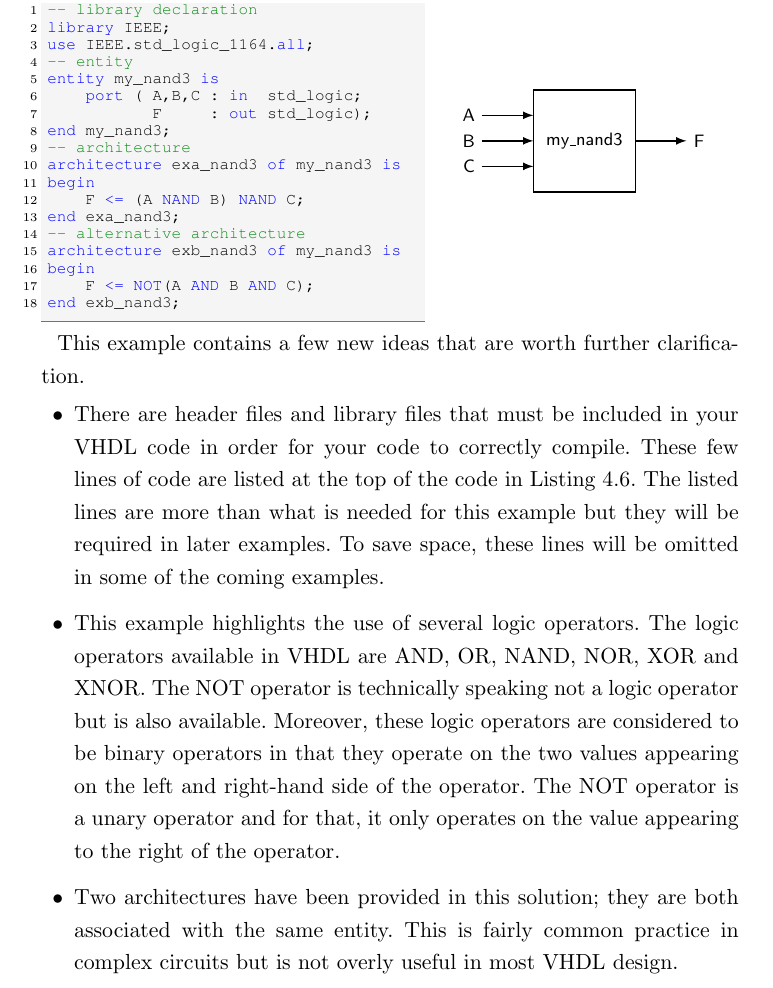
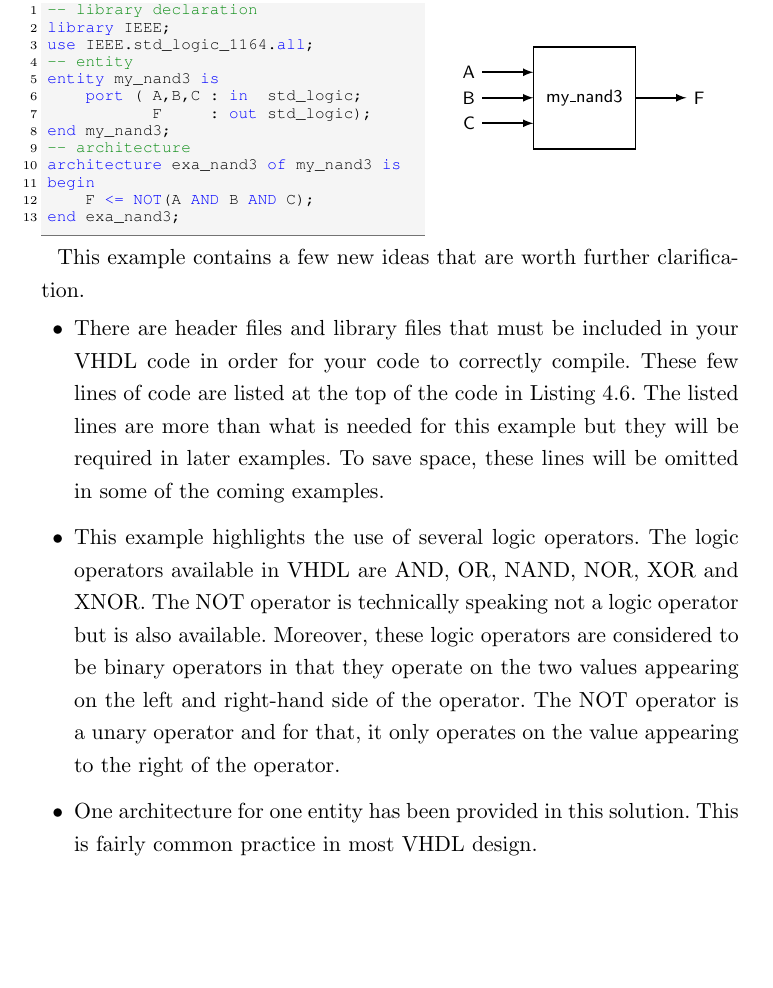
Before and after one commit to fabriziotappero/Free-Range-VHDL-book, a LaTeX thesis (master.tex, which reads chapter4.tex): part of page 47 of 192, cut so that both start at the same text, the shorter picture padded with empty space. Compiled offline with pdfLaTeX.

Commit message:
minor changes

```diff
--- a/chapter4.tex
+++ b/chapter4.tex
@@ -140,13 +140,8 @@ end my_nand3;
 -- architecture
 architecture exa_nand3 of my_nand3 is
 begin
-	F <= (A NAND B) NAND C;
+	F <= NOT(A AND B AND C);
 end exa_nand3;
--- alternative architecture
-architecture exb_nand3 of my_nand3 is
-begin
-	F <= NOT(A AND B AND C);
-end exb_nand3;
 \end{lstlisting}
 \end{minipage}
 \begin{minipage}{0.4\linewidth}
@@ -172,5 +167,5 @@ This example contains a few new ideas that are worth further clarification.
 \begin{my_list}
 \item There are header files and library files that must be included in your VHDL code in order for your code to correctly compile. These few lines of code are listed at the top of the code in Listing \ref{example_1}. The listed lines are more than what is needed for this example but they will be required in later examples. To save space, these lines will be omitted in some of the coming examples.
 \item This example highlights the use of several logic operators. The logic operators available in VHDL are AND, OR, NAND, NOR, XOR and XNOR. The NOT operator is technically speaking not a logic operator but is also available. Moreover, these logic operators are considered to be binary operators in that they operate on the two values appearing on the left and right-hand side of the operator. The NOT operator is a unary operator and for that, it only operates on the value appearing to the right of the operator.
-\item Two architectures have been provided in this solution; they are both associated with the same entity. This is fairly common practice in complex circuits but is not overly useful in most VHDL design.
+\item One architecture for one entity has been provided in this solution. This is fairly common practice in most VHDL design.
 \end{my_list}
```
Also changed, not shown: chapter4.tex (2 more changed lines).
